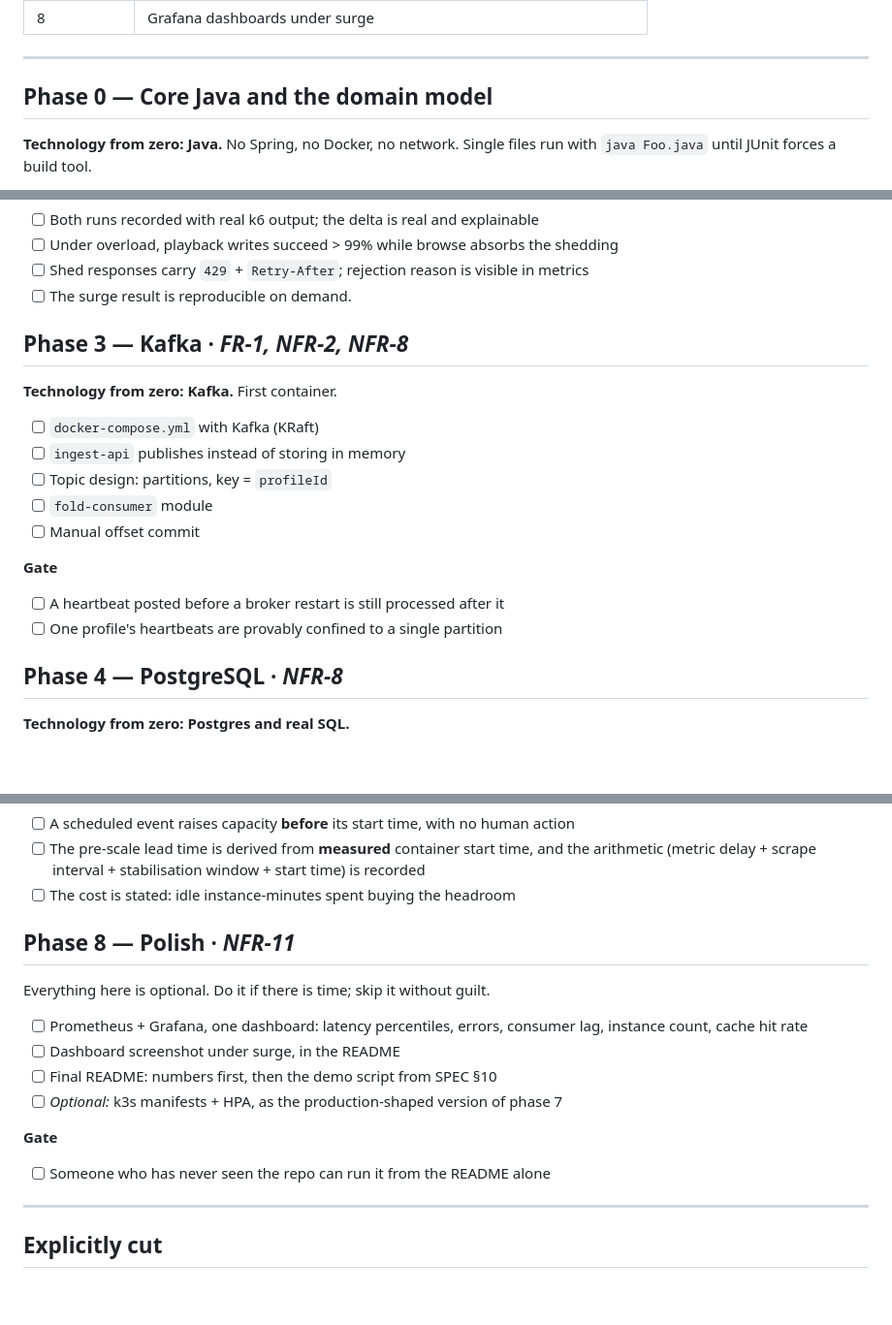
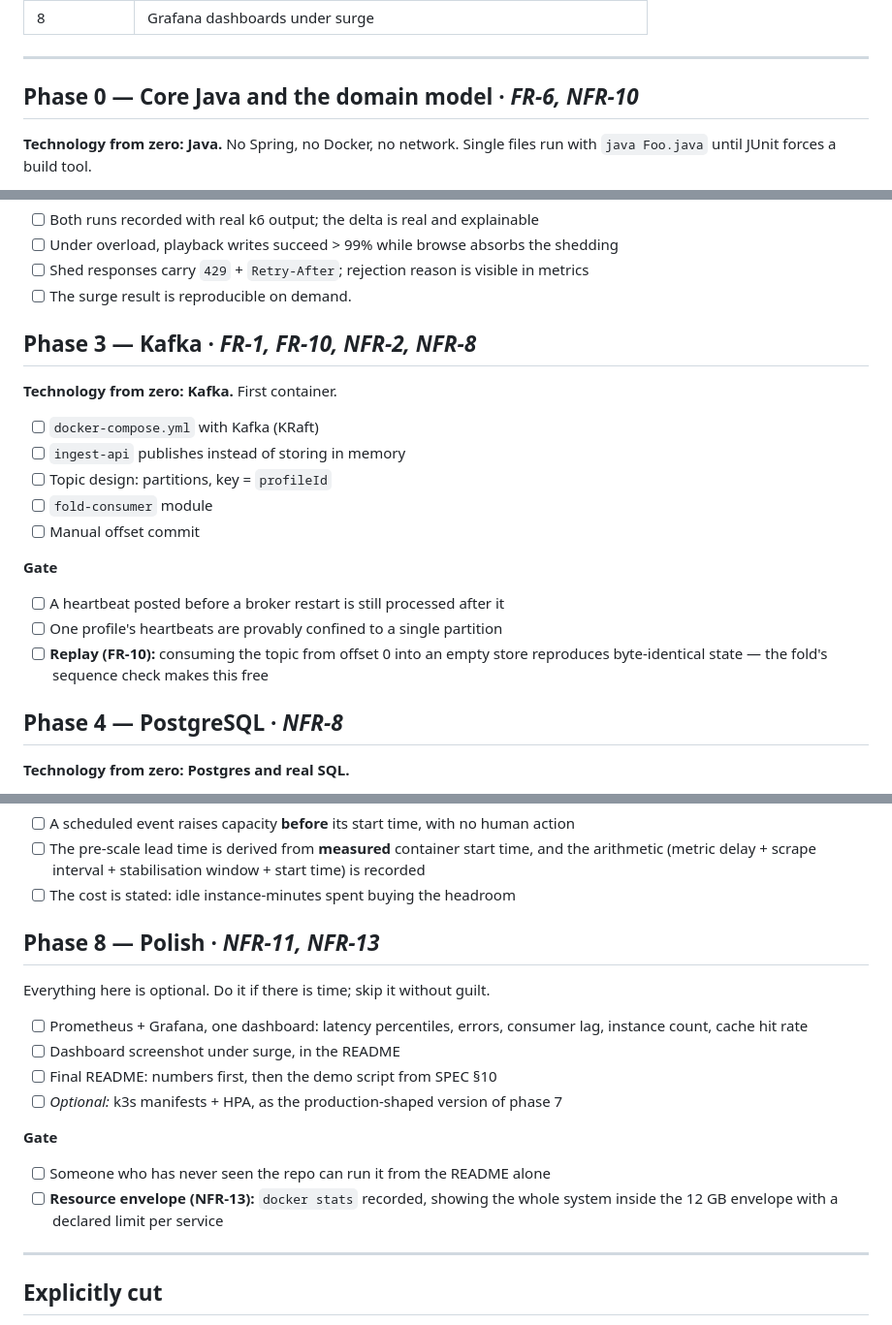
Before and after one commit to Abhi13-02/playhead, a Markdown page: docs/ROADMAP.md, 3 parts joined by grey strips. Shown at 97% size. Drawn GitHub-style; blank space fills up the shorter version.

```diff
--- a/docs/ROADMAP.md
+++ b/docs/ROADMAP.md
@@ -46,7 +46,7 @@ curve and a recorded failure drill demonstrate more than a mocked unit test does
 
 ---
 
-## Phase 0 — Core Java and the domain model
+## Phase 0 — Core Java and the domain model · *FR-6, NFR-10*
 
 **Technology from zero: Java.** No Spring, no Docker, no network. Single files run with
 `java Foo.java` until JUnit forces a build tool.
@@ -101,7 +101,7 @@ any infrastructure exists. Everything after this makes the same result bigger.
 - [ ] Shed responses carry `429` + `Retry-After`; rejection reason is visible in metrics
 - [ ] The surge result is reproducible on demand.
 
-## Phase 3 — Kafka · *FR-1, NFR-2, NFR-8*
+## Phase 3 — Kafka · *FR-1, FR-10, NFR-2, NFR-8*
 
 **Technology from zero: Kafka.** First container.
 
@@ -114,6 +114,8 @@ any infrastructure exists. Everything after this makes the same result bigger.
 **Gate**
 - [ ] A heartbeat posted before a broker restart is still processed after it
 - [ ] One profile's heartbeats are provably confined to a single partition
+- [ ] **Replay (FR-10):** consuming the topic from offset 0 into an empty store reproduces
+      byte-identical state — the fold's sequence check makes this free
 
 ## Phase 4 — PostgreSQL · *NFR-8*
 
@@ -180,7 +182,7 @@ story far more cheaply. The k8s version is phase 8, and optional.
       arithmetic (metric delay + scrape interval + stabilisation window + start time) is recorded
 - [ ] The cost is stated: idle instance-minutes spent buying the headroom
 
-## Phase 8 — Polish · *NFR-11*
+## Phase 8 — Polish · *NFR-11, NFR-13*
 
 Everything here is optional. Do it if there is time; skip it without guilt.
 
@@ -192,6 +194,8 @@ Everything here is optional. Do it if there is time; skip it without guilt.
 
 **Gate**
 - [ ] Someone who has never seen the repo can run it from the README alone
+- [ ] **Resource envelope (NFR-13):** `docker stats` recorded, showing the whole system inside the
+      12 GB envelope with a declared limit per service
 
 ---
 
```
Also changed, not shown: other parts of docs/ROADMAP.md (+2 -2 lines), docs/SPEC.md (+2 -2 lines).
